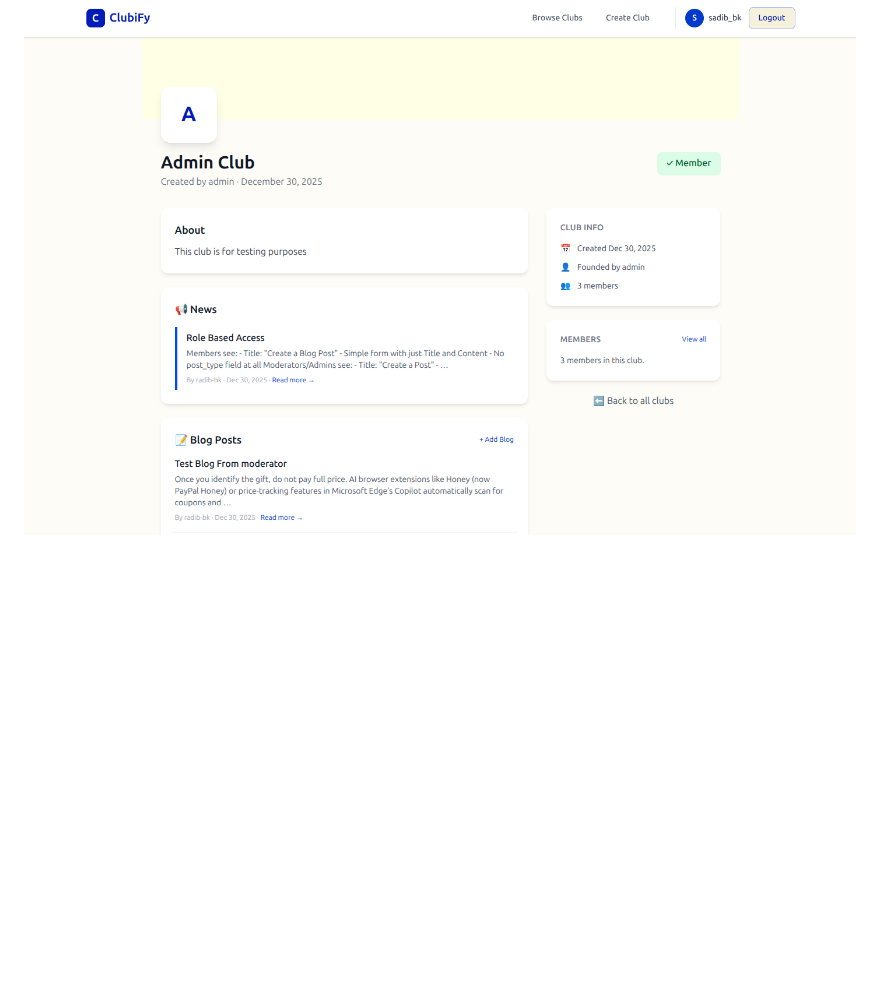
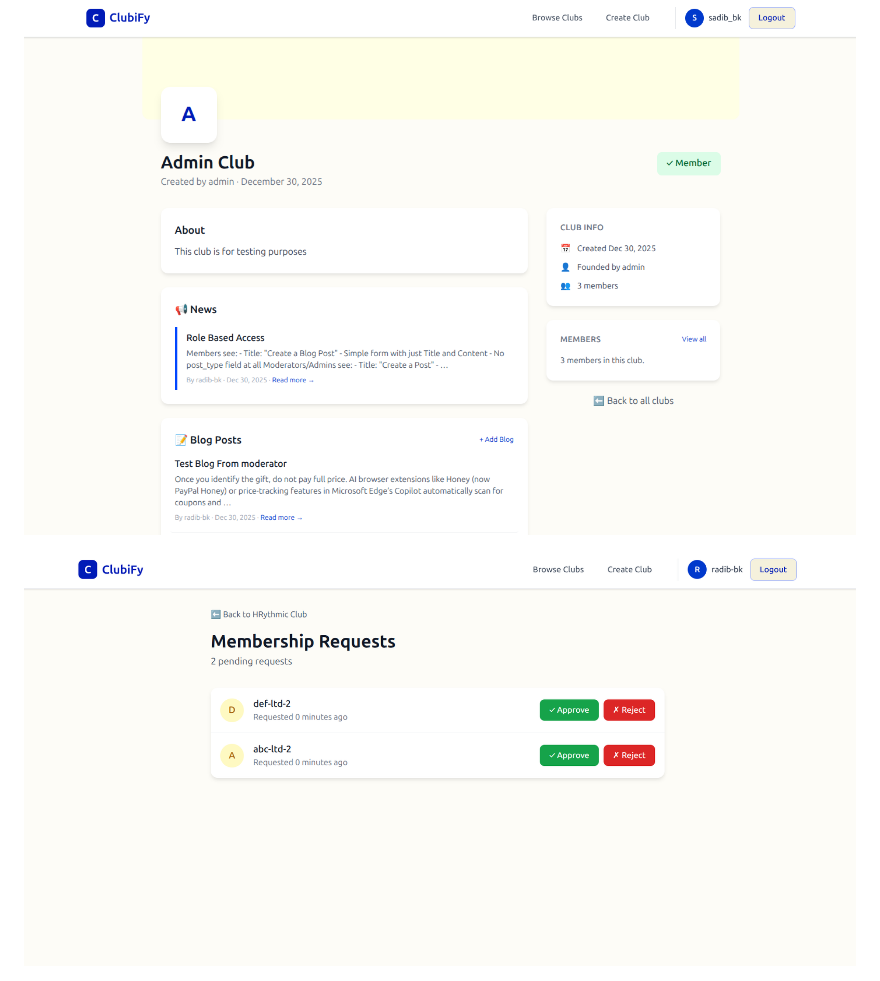
Before and after one commit to Radib-BK/ClubiFy, a Markdown page: README.md, the part around the change printed below. Drawn GitHub-style; pictures changed too: screenshots/member-req.png (added); blank space fills up the shorter version.

Commit message:
screenshot added

```diff
--- a/README.md
+++ b/README.md
@@ -18,4 +18,6 @@ A Django-based club management platform where users can create clubs, manage mem
 
 ![Club Detail](screenshots/club-detail.png)
 
+![Membership Requests](screenshots/member-req.png)
+
 ![User Profile](screenshots/profile.png)
```
Also changed, not shown: other parts of README.md (+2 -0 lines).
